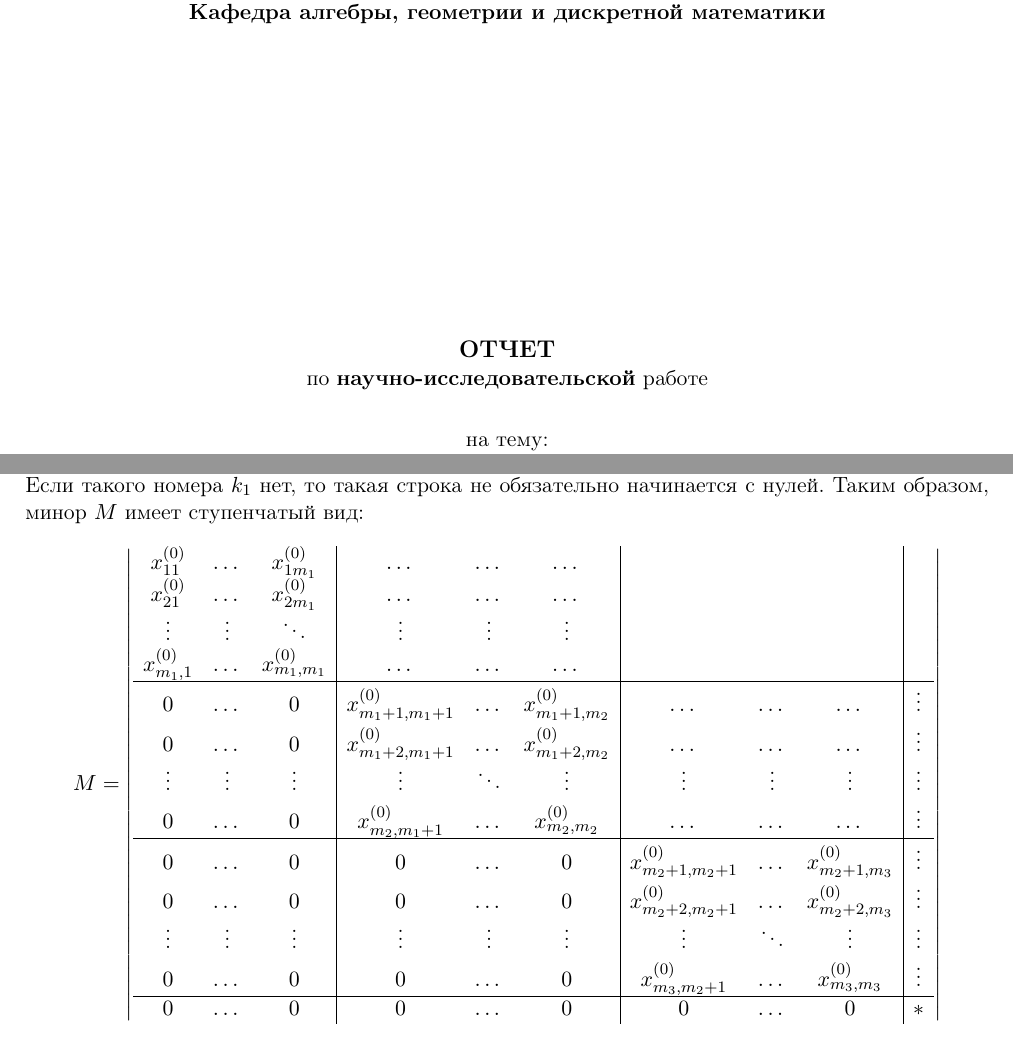
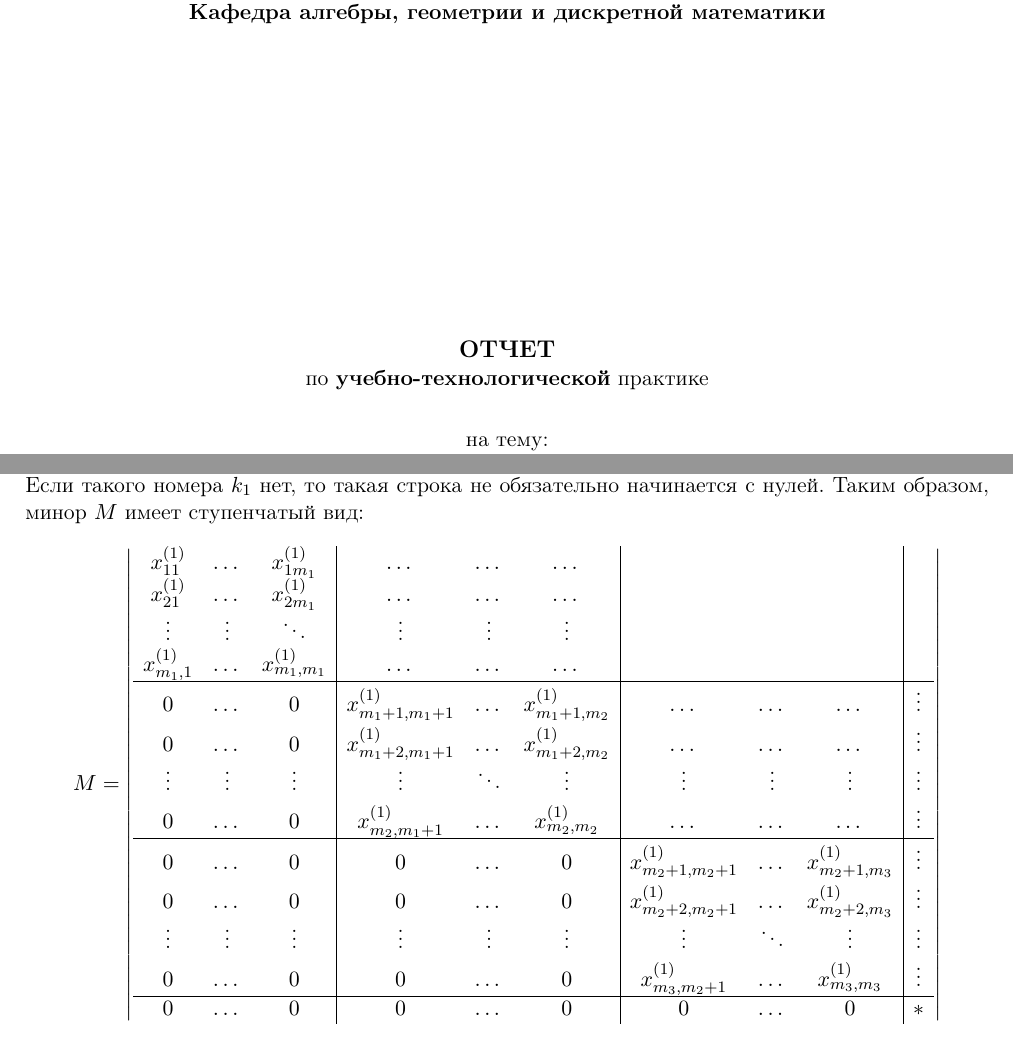
Before and after one commit to SuchkovVN/Integer-Matrices, a LaTeX document (doc/sci_report.tex): two parts of pages 1 and 5 of 7, joined at a grey line, cut so that both start at the same text. Compiled offline with pdfLaTeX.

Commit message:
Report fixes

```diff
--- a/doc/sci_report.tex
+++ b/doc/sci_report.tex
@@ -40,7 +40,7 @@ top=2cm,bottom=2cm,bindingoffset=0cm]{geometry}
 Кафедра алгебры, геометрии и дискретной математики}\\[5.5cm]
 
 \textbf{\large ОТЧЕТ} \\
-по \textbf{научно-исследовательской} работе \\[0.6cm]
+по \textbf{учебно-технологической} практике \\[0.6cm]
 
 на тему:\\
 \textbf{\large Структура множества целочисленных решений матричного уравнения $AX = XB$}\\[3.7cm]
@@ -155,20 +155,20 @@ $X = diag(X^{(1)}, \dots, X^{(s)})$, где $s$ -- число различных
 на пересечении первой строки и первого столбца равен нулю. Начиная с позиции $p = 1 + \displaystyle \sum_{i = 1}^{k_1 + 1}{t_i}$ соотвествующие блоки, содержащие элемент стоящий на пересечении $s$-ой строки и
 $p$-го столбца имеют один из двух оставшихся видов, а значит тот элемент, в общем случае, отличен от нуля. Если такого номера $k_1$ нет, то такая строка не обязательно начинается с нулей. Таким образом, минор $M$ имеет ступенчатый вид:
 $$M = \left|\begin{array}{c c c | c c c | c c c | c}
-    x_{11}^{(0)} & \dots & x_{1m_1}^{(0)} & \dots & \dots & \dots & & & &\\
-    x_{21}^{(0)} & \dots & x_{2m_1}^{(0)} & \dots & \dots & \dots & & & &\\
+    x_{11}^{(1)} & \dots & x_{1m_1}^{(1)} & \dots & \dots & \dots & & & &\\
+    x_{21}^{(1)} & \dots & x_{2m_1}^{(1)} & \dots & \dots & \dots & & & &\\
     \vdots & \vdots & \ddots & \vdots & \vdots & \vdots & & & &\\
-    x_{m_1,1}^{(0)} & \dots & x_{m_1,m_1}^{(0)} & \dots & \dots & \dots & & &\\
+    x_{m_1,1}^{(1)} & \dots & x_{m_1,m_1}^{(1)} & \dots & \dots & \dots & & &\\
     \hline
-    0 & \dots & 0 & x_{m_1 + 1, m_1 + 1}^{(0)} & \dots & x_{m_1 + 1, m_2}^{(0)} & \dots & \dots & \dots & \vdots\\
-    0 & \dots & 0 & x_{m_1 + 2, m_1 + 1}^{(0)} & \dots & x_{m_1 + 2, m_2}^{(0)} & \dots & \dots & \dots & \vdots\\
+    0 & \dots & 0 & x_{m_1 + 1, m_1 + 1}^{(1)} & \dots & x_{m_1 + 1, m_2}^{(1)} & \dots & \dots & \dots & \vdots\\
+    0 & \dots & 0 & x_{m_1 + 2, m_1 + 1}^{(1)} & \dots & x_{m_1 + 2, m_2}^{(1)} & \dots & \dots & \dots & \vdots\\
     \vdots & \vdots & \vdots & \vdots & \ddots & \vdots & \vdots & \vdots & \vdots & \vdots \\
-    0 & \dots & 0 & x_{m_2, m_1 + 1}^{(0)} & \dots & x_{m_2, m_2}^{(0)} & \dots & \dots & \dots & \vdots\\
+    0 & \dots & 0 & x_{m_2, m_1 + 1}^{(1)} & \dots & x_{m_2, m_2}^{(1)} & \dots & \dots & \dots & \vdots\\
     \hline
-    0 & \dots & 0 & 0 & \dots & 0 &  x_{m_2 + 1, m_2 + 1}^{(0)} & \dots & x_{m_2 + 1, m_3}^{(0)} & \vdots\\
-    0 & \dots & 0 & 0 & \dots & 0 &  x_{m_2 + 2, m_2 + 1}^{(0)} & \dots & x_{m_2 + 2, m_3}^{(0)} & \vdots\\
+    0 & \dots & 0 & 0 & \dots & 0 &  x_{m_2 + 1, m_2 + 1}^{(1)} & \dots & x_{m_2 + 1, m_3}^{(1)} & \vdots\\
+    0 & \dots & 0 & 0 & \dots & 0 &  x_{m_2 + 2, m_2 + 1}^{(1)} & \dots & x_{m_2 + 2, m_3}^{(1)} & \vdots\\
     \vdots & \vdots & \vdots & \vdots & \vdots & \vdots & \vdots & \ddots & \vdots & \vdots \\
-    0 & \dots & 0 & 0 & \dots & 0 &  x_{m_3, m_2 + 1}^{(0)} & \dots & x_{m_3, m_3}^{(0)} & \vdots\\
+    0 & \dots & 0 & 0 & \dots & 0 &  x_{m_3, m_2 + 1}^{(1)} & \dots & x_{m_3, m_3}^{(1)} & \vdots\\
     \hline
     0 & \dots & 0 & 0 & \dots & 0 &  0 & \dots & 0 & \ast\\
 
```
Also changed, not shown: doc/sci_report.pdf, doc/sci_report.tex (4 more changed lines).
